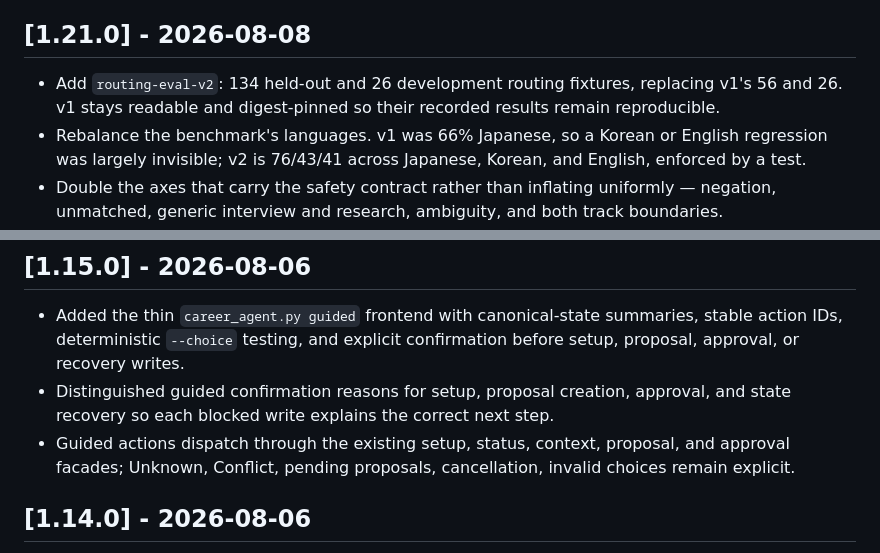
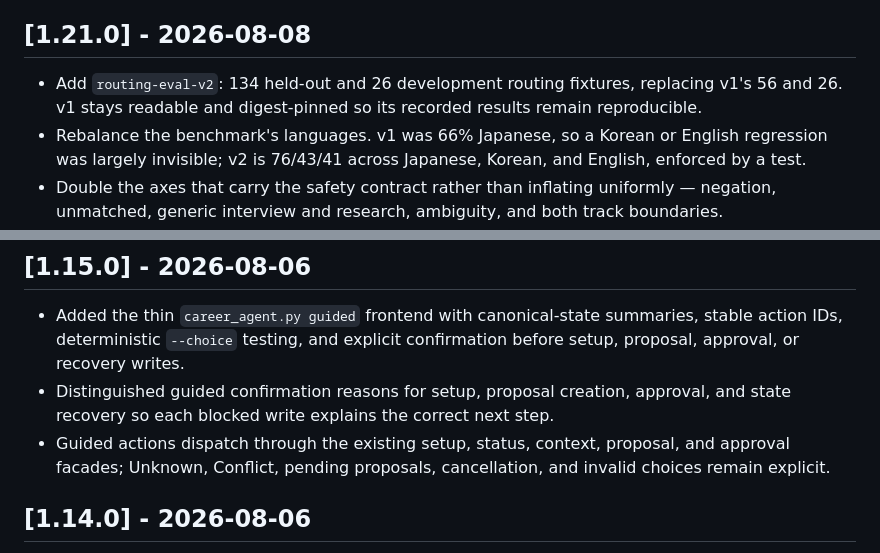
Before and after one commit to younnieCutler/japan-career-agent, a Markdown page: CHANGELOG.md, 2 parts joined by grey strips. Rendered like a GitHub page.

Commit message:
Restore unrelated changelog wording

```diff
--- a/CHANGELOG.md
+++ b/CHANGELOG.md
@@ -764,7 +764,7 @@
 ## [1.21.0] - 2026-08-08
 
 - Add `routing-eval-v2`: 134 held-out and 26 development routing fixtures, replacing v1's 56 and
-  26. v1 stays readable and digest-pinned so their recorded results remain reproducible.
+  26. v1 stays readable and digest-pinned so its recorded results remain reproducible.
 - Rebalance the benchmark's languages. v1 was 66% Japanese, so a Korean or English regression was
   largely invisible; v2 is 76/43/41 across Japanese, Korean, and English, enforced by a test.
 - Double the axes that carry the safety contract rather than inflating uniformly — negation,
@@ -892,7 +892,7 @@
 - Distinguished guided confirmation reasons for setup, proposal creation, approval, and state
   recovery so each blocked write explains the correct next step.
 - Guided actions dispatch through the existing setup, status, context, proposal, and approval
-  facades; Unknown, Conflict, pending proposals, cancellation, invalid choices remain explicit.
+  facades; Unknown, Conflict, pending proposals, cancellation, and invalid choices remain explicit.
 
 ## [1.14.0] - 2026-08-06
 
```
Also changed, not shown: other parts of CHANGELOG.md (+1 -1 lines).
